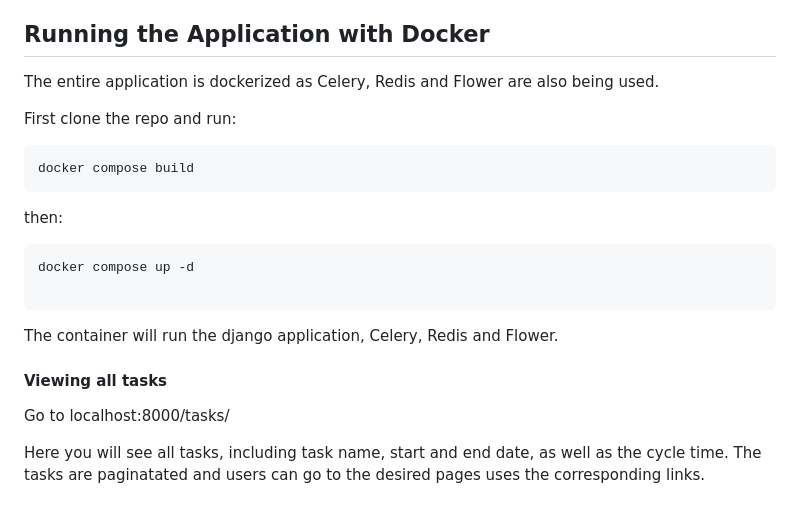
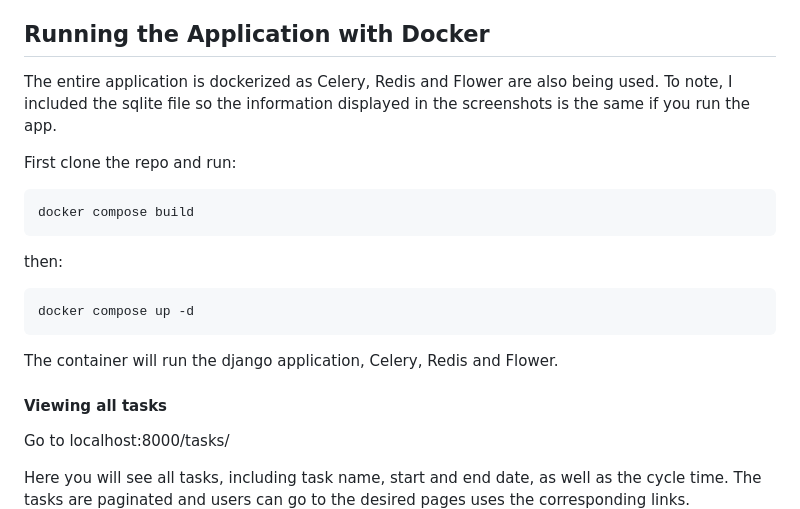
Before and after one commit to DomDevs2000/method_shift_tasks, a Markdown page: README.md, the part around the change. GitHub-like rendering.

````diff
--- a/README.md
+++ b/README.md
@@ -23,7 +23,7 @@
 
 ## Running the Application with Docker
 
-The entire application is dockerized as Celery, Redis and Flower are also being used.
+The entire application is dockerized as Celery, Redis and Flower are also being used. To note, I included the sqlite file so the information displayed in the screenshots is the same if you run the app.
 
 First clone the repo and run:
 
@@ -35,7 +35,6 @@ then:
 
 ```
 docker compose up -d
-
 ```
 
 The container will run the django application, Celery, Redis and Flower.
@@ -45,7 +44,7 @@ The container will run the django application, Celery, Redis and Flower.
 Go to localhost:8000/tasks/
 
 Here you will see all tasks, including task name, start and end date, as well as the cycle time. The tasks are
-paginatated and users can go to the desired pages uses the corresponding links.
+paginated and users can go to the desired pages uses the corresponding links.
 ![all_tasks.png](screenshots/all_tasks.png)
 
 #### Creating a new Task
````
